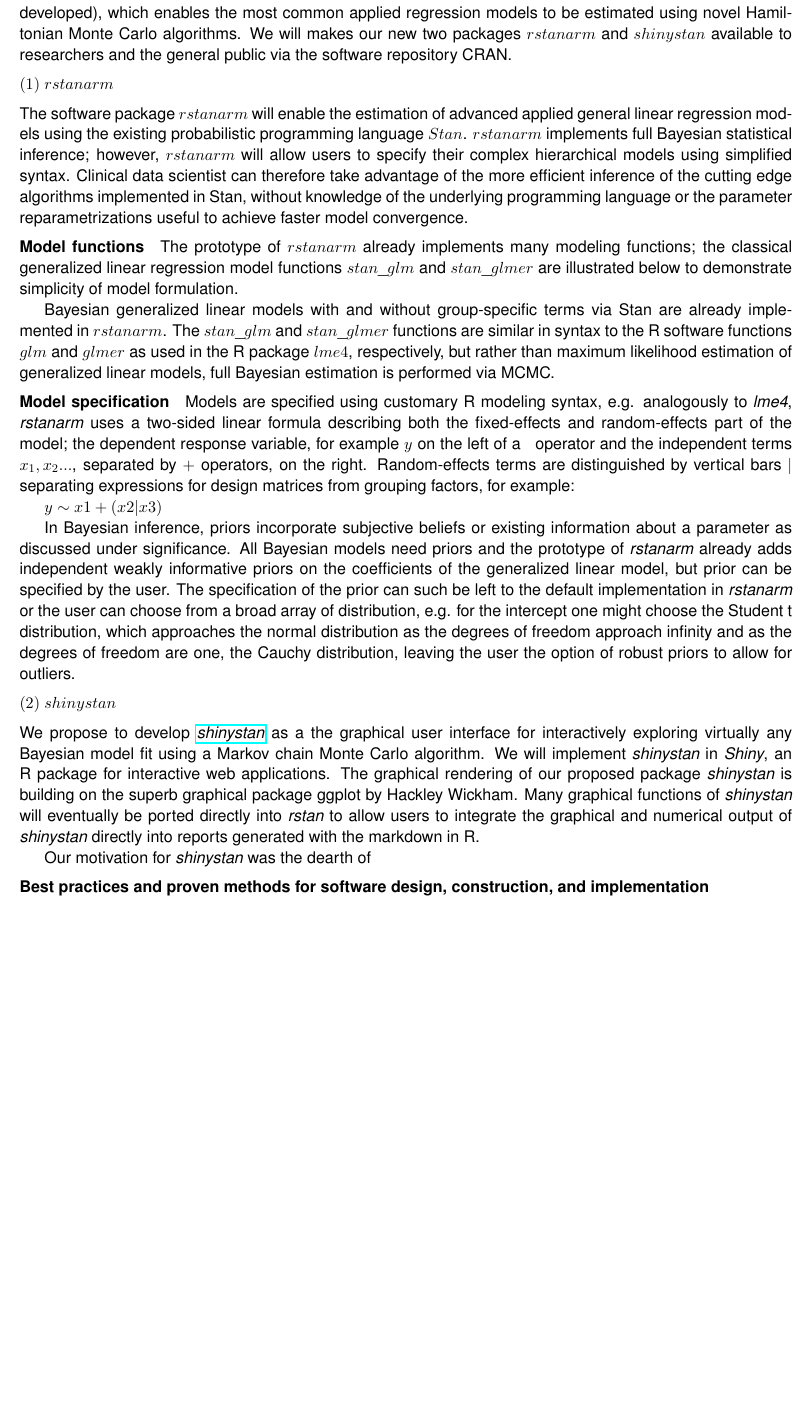
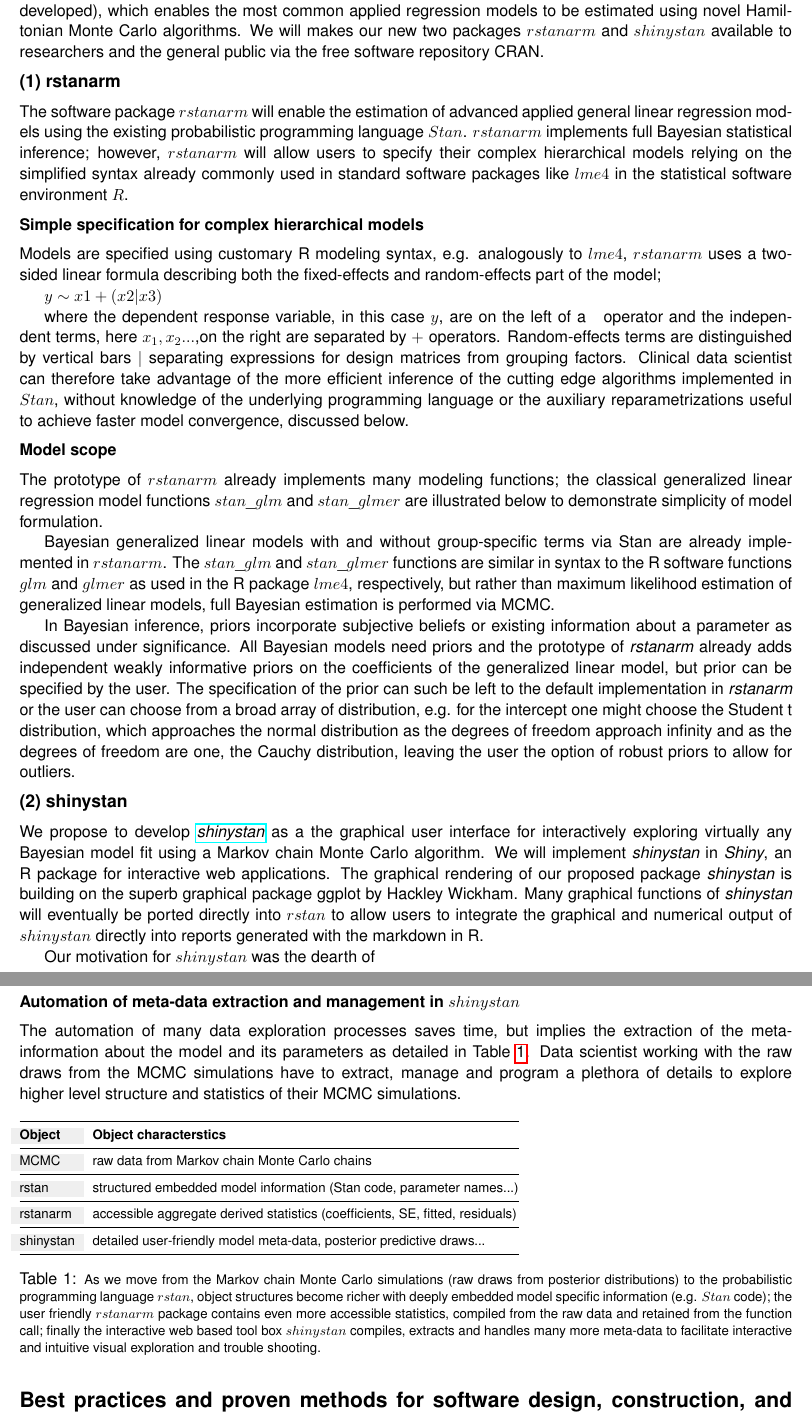
Before and after one commit to mhandreae/ResearchPlanrstanarm, a LaTeX document (ResearchPlanrstanarm.tex): part of page 8 of 11 before the commit and two parts of pages 8 and 9 of 11 after it, the two joined at a grey line, cut so that both start at the same text, the shorter picture padded with empty space. Compiled offline with pdfLaTeX.

Commit message:
Including the timeline and object characteristics and new formating

```diff
--- a/ResearchPlanrstanarm.tex
+++ b/ResearchPlanrstanarm.tex
@@ -229,28 +227,51 @@ Dr. Gelman, Betancourt and collaborators developed Hamiltonian Monte Carlo (HMC)
-The project proposes to develop further develop these two prototypes (1) $rstanarm$ and (2) $shinystan$ into solid, reliable, tested software packages. Both packages will serve as appendage to the $rstan$ package (we developed), which enables the most common applied regression models to be estimated using novel Hamiltonian Monte Carlo algorithms. We will makes our new two packages $rstanarm$ and $shinystan$ available to researchers and the general public via the software repository CRAN.
+\subsubsection*{(2) shinystan to explore and diagnose Markoc chain Monte Carlo simulations interactively.}  shinystan is a graphical user interface for interactively exploring virtually any Bayesian model fit using a Markov chain Monte Carlo algorithm. Also a package for R/Rstudio, shinystan  provides multidimensional statistical, graphical and computational tools for any analyzing, inspecting, displaying, representing, parsing, and searching high-dimensional MCMC output, but is optimized for HMC.
 
-\subsubsection*{$(1)$ $rstanarm$}
-The software package $rstanarm$ will enable the estimation of advanced applied general linear regression models using the existing probabilistic programming language $Stan$. $rstanarm$ implements full Bayesian statistical inference;  however, $rstanarm$ will allow users to specify their complex hierarchical models using simplified syntax. Clinical data scientist can therefore take advantage of the  more efficient inference of the cutting edge algorithms implemented in Stan, without knowledge of the underlying programming language or the parameter reparametrizations useful to achieve faster model convergence.
+\section*{Project scope and goals }
+The project proposes to develop further develop these two prototypes (1) $rstanarm$ and (2) $shinystan$ into solid, reliable, tested software packages. Both packages will serve as appendage to the $rstan$ package (we developed), which enables the most common applied regression models to be estimated using novel Hamiltonian Monte Carlo algorithms. We will makes our new two packages $rstanarm$ and $shinystan$ available to researchers and the general public via the free software repository CRAN.
 
-\paragraph*{Model functions}
+\subsection*{(1) rstanarm}
+The software package $rstanarm$ will enable the estimation of advanced applied general linear regression models using the existing probabilistic programming language $Stan$. $rstanarm$ implements full Bayesian statistical inference;  however, $rstanarm$ will allow users to specify their complex hierarchical models relying on the simplified syntax already commonly used in standard software packages like $lme4$ in the statistical software environment $R$.
+
+\subsubsection*{Simple specification for complex hierarchical models}
+
+Models are specified using customary R modeling syntax, e.g. analogously to $lme4$, $rstanarm$ uses a two-sided linear formula describing both the fixed-effects and random-effects part of the model;
+
+$y \sim x1 +(x2|x3)$
+
+where the dependent response variable, in this case $y$, are on the left of a $~$ operator and the independent terms, here $x_1, x_2...$,on the right  are separated by $+$ operators. Random-effects terms are distinguished by vertical bars $|$ separating expressions for design matrices from grouping factors. Clinical data scientist can therefore take advantage of the  more efficient inference of the cutting edge algorithms implemented in $Stan$, without knowledge of the underlying programming language or the auxiliary reparametrizations useful to achieve faster model convergence, discussed below.
+
+\subsubsection*{Model scope}
 The prototype of $rstanarm$ already implements many modeling functions; the classical generalized linear regression model functions $stan\_glm$ and $stan\_glmer$ are illustrated below to demonstrate simplicity of model formulation.
 
 Bayesian generalized linear models with and without group-specific terms via Stan are already implemented in $rstanarm$. The $stan\_glm$ and $stan\_glmer$ functions are similar in syntax to the R software functions $glm$ and $glmer$ as used in the R package $lme4$, respectively, but rather than maximum likelihood estimation of generalized linear models, full Bayesian estimation is performed  via MCMC.
 
-\paragraph*{Model specification}
 
-Models are specified using customary R modeling syntax, e.g. analogously to \textit{lme4}, \textit{rstanarm} uses a two-sided linear formula describing both the fixed-effects and random-effects part of the model; the dependent response variable, for example $y$ on the left of a $~$ operator and the independent terms $x_1, x_2...$, separated by $+$ operators, on the right. Random-effects terms are distinguished by vertical bars $|$ separating expressions for design matrices from grouping factors, for example:
 
-$y \sim x1 +(x2|x3)$
 
 In Bayesian inference, priors incorporate subjective beliefs or existing information about a parameter as discussed under significance. All Bayesian models need priors and the prototype of \textit{rstanarm} already adds independent weakly informative priors on the coefficients of the generalized linear model, but prior can be specified by the user. The specification of the prior can such be left to the default implementation in \textit{rstanarm} or the user can choose from a broad array of distribution, e.g. for the intercept one might choose the Student t distribution, which approaches the normal distribution as the degrees of freedom approach infinity and as the degrees of freedom are one, the Cauchy distribution, leaving the user the option of robust priors to allow for outliers.
 
 
-\subsubsection*  {$(2)$ $shinystan$}
-We propose to develop \href{http://andrewgelman.com/2015/03/02/introducing-shinystan/}{\textit{shinystan}} as a the graphical user interface for interactively exploring virtually any Bayesian model fit using a Markov chain Monte Carlo algorithm. We will implement \textit{shinystan} in \textit{Shiny}, an R package for interactive web applications. The graphical rendering of our proposed package \textit{shinystan} is building on the superb graphical package ggplot by Hackley Wickham. Many graphical functions of \textit{shinystan} will eventually be ported directly into \textit{rstan} to allow users to integrate the graphical and numerical output of \textit{shinystan} directly into reports generated with the markdown in R.
+\subsection*{(2) shinystan}
+We propose to develop \href{http://andrewgelman.com/2015/03/02/introducing-shinystan/}{\textit{shinystan}} as a the graphical user interface for interactively exploring virtually any Bayesian model fit using a Markov chain Monte Carlo algorithm. We will implement \textit{shinystan} in \textit{Shiny}, an R package for interactive web applications. The graphical rendering of our proposed package \textit{shinystan} is building on the superb graphical package ggplot by Hackley Wickham. Many graphical functions of \textit{shinystan} will eventually be ported directly into $rstan$ to allow users to integrate the graphical and numerical output of $shinystan$ directly into reports generated with the markdown in R.
 
-Our motivation for \textit{shinystan} was the dearth of
+Our motivation for $shinystan$ was the dearth of
 
-\subsubsection*{Best practices and proven methods for software design, construction, and implementation}
-\subsubsection*{Mechanisms for incorporating user reported corrections into the software.}
+\subsubsection*{Automation of meta-data extraction and management in $shinystan$}
+The automation of many data exploration processes saves time, but implies the extraction of the meta-information about the model and its parameters as detailed in Table \ref{ObjectCharactersitics}. Data scientist working with the raw draws from the MCMC simulations have to extract, manage and program a plethora of details to explore higher level structure and statistics of their MCMC simulations.
 
-\subsection*{Products of this project}
+\begin{table}[h]
+\footnotesize
+\begin{tabular}{@{}
+>{\columncolor[HTML]{EFEFEF}}l l@{}}
+\toprule
+\textbf{Object} & \textbf{Object characterstics} \\ \midrule
+MCMC & raw data from Markov chain Monte Carlo chains \\ \midrule
+rstan & structured embedded model information (Stan code, parameter names...) \\ \midrule
+rstanarm & accessible aggregate derived statistics (coefficients, SE, fitted, residuals) \\ \midrule
+shinystan & detailed user-friendly model meta-data, posterior predictive draws... \\ \bottomrule
+\end{tabular}
+\caption{\footnotesize As we move from the Markov chain Monte Carlo simulations (raw draws from posterior distributions) to the probabilistic programming language $rstan$, object structures become richer with deeply embedded model specific information (e.g. $Stan$ code); the user friendly $rstanarm$ package contains even more accessible statistics, compiled from the raw data and retained from the function call; finally the interactive web based tool box $shinystan$ compiles, extracts and handles many more meta-data to facilitate interactive and intuitive visual exploration and trouble shooting.}
+\label{ObjectCharactersitics}
+\end{table}
+
+\section*{Best practices and proven methods for software design, construction, and implementation}
@@ -297 +316,2 @@ Any documentation is released under the same license as Wikipedia, the Creative
 
+\label{Timeline}
```
Also changed, not shown: ResearchPlanrstanarm.pdf, ResearchPlanrstanarm.tex (56 more changed lines), 5 other files.
